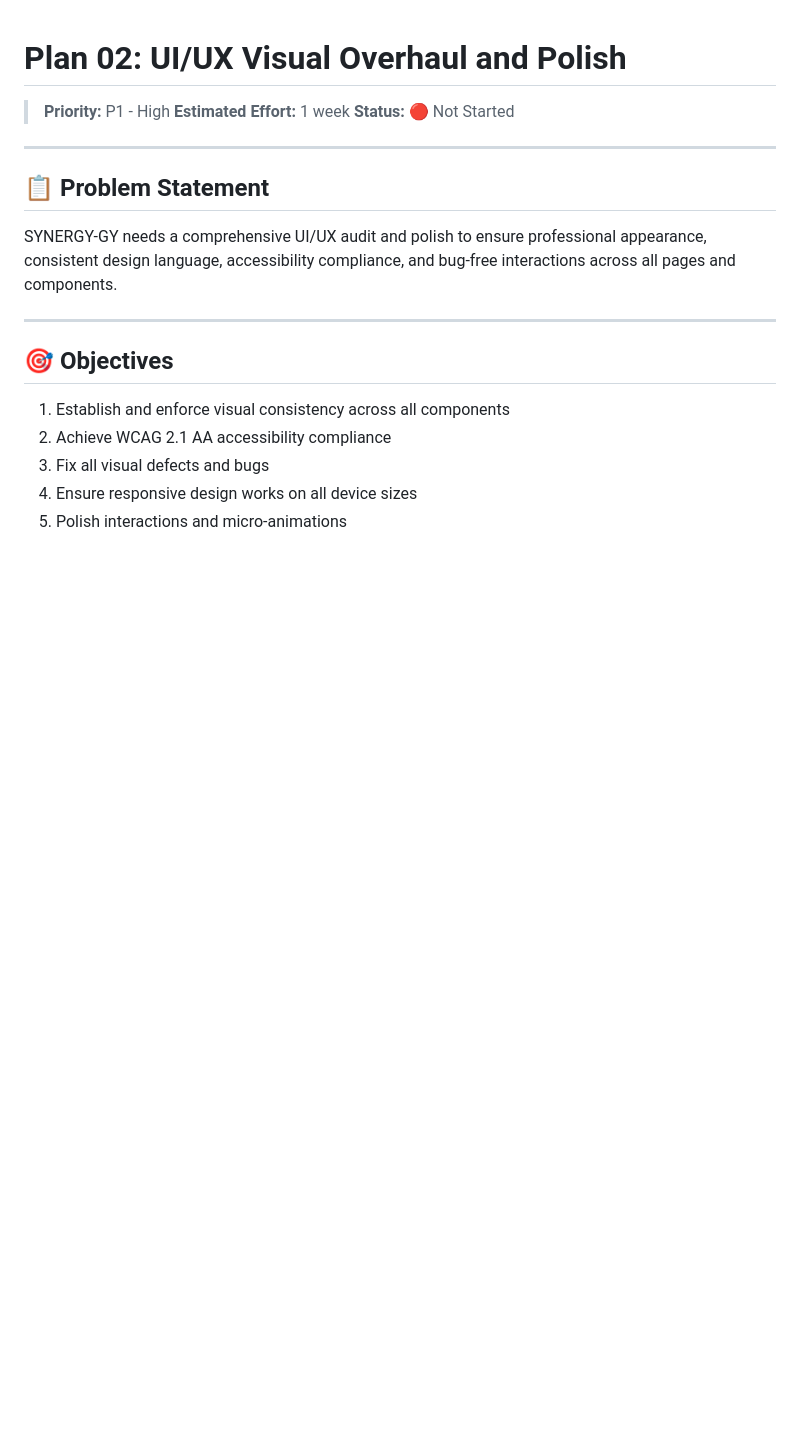
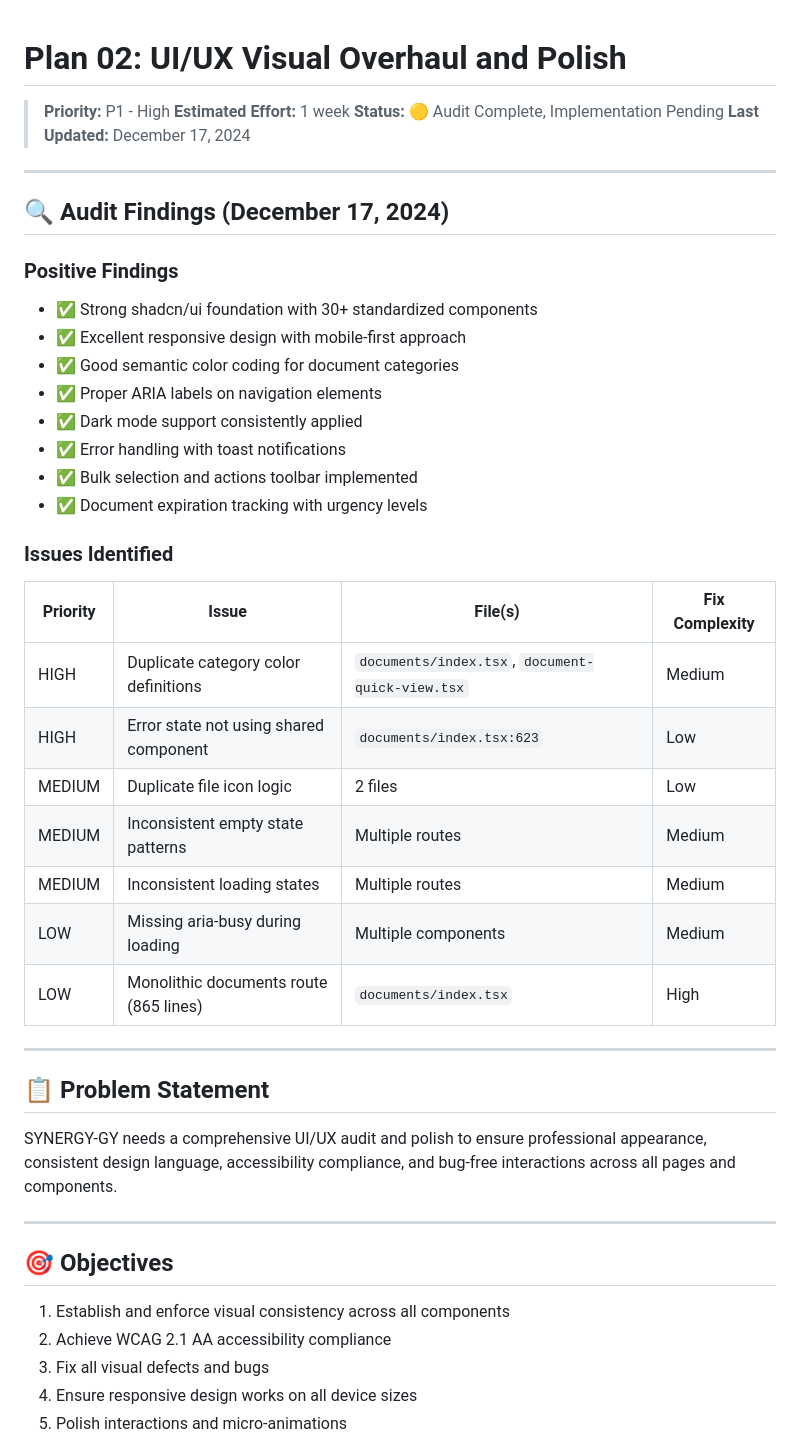
Before and after one commit to kareemschultz/SYNERGY-GY, a Markdown page: gk-nexus-plans/02-ui-ux-visual-polish.md, the part around the change. Rendered like a GitHub page; blank space fills up the shorter version.

```diff
--- a/gk-nexus-plans/02-ui-ux-visual-polish.md
+++ b/gk-nexus-plans/02-ui-ux-visual-polish.md
@@ -2,7 +2,34 @@
 
 > **Priority:** P1 - High
 > **Estimated Effort:** 1 week
-> **Status:** 🔴 Not Started
+> **Status:** 🟡 Audit Complete, Implementation Pending
+> **Last Updated:** December 17, 2024
+
+---
+
+## 🔍 Audit Findings (December 17, 2024)
+
+### Positive Findings
+- ✅ Strong shadcn/ui foundation with 30+ standardized components
+- ✅ Excellent responsive design with mobile-first approach
+- ✅ Good semantic color coding for document categories
+- ✅ Proper ARIA labels on navigation elements
+- ✅ Dark mode support consistently applied
+- ✅ Error handling with toast notifications
+- ✅ Bulk selection and actions toolbar implemented
+- ✅ Document expiration tracking with urgency levels
+
+### Issues Identified
+
+| Priority | Issue | File(s) | Fix Complexity |
+|----------|-------|---------|----------------|
+| HIGH | Duplicate category color definitions | `documents/index.tsx`, `document-quick-view.tsx` | Medium |
+| HIGH | Error state not using shared component | `documents/index.tsx:623` | Low |
+| MEDIUM | Duplicate file icon logic | 2 files | Low |
+| MEDIUM | Inconsistent empty state patterns | Multiple routes | Medium |
+| MEDIUM | Inconsistent loading states | Multiple routes | Medium |
+| LOW | Missing aria-busy during loading | Multiple components | Medium |
+| LOW | Monolithic documents route (865 lines) | `documents/index.tsx` | High |
 
 ---
 
```
Also changed, not shown: gk-nexus-plans/03-templates-forms-system.md (+52 -2 lines), gk-nexus-plans/04-enhancements-gap-analysis.md (+37 -4 lines).
